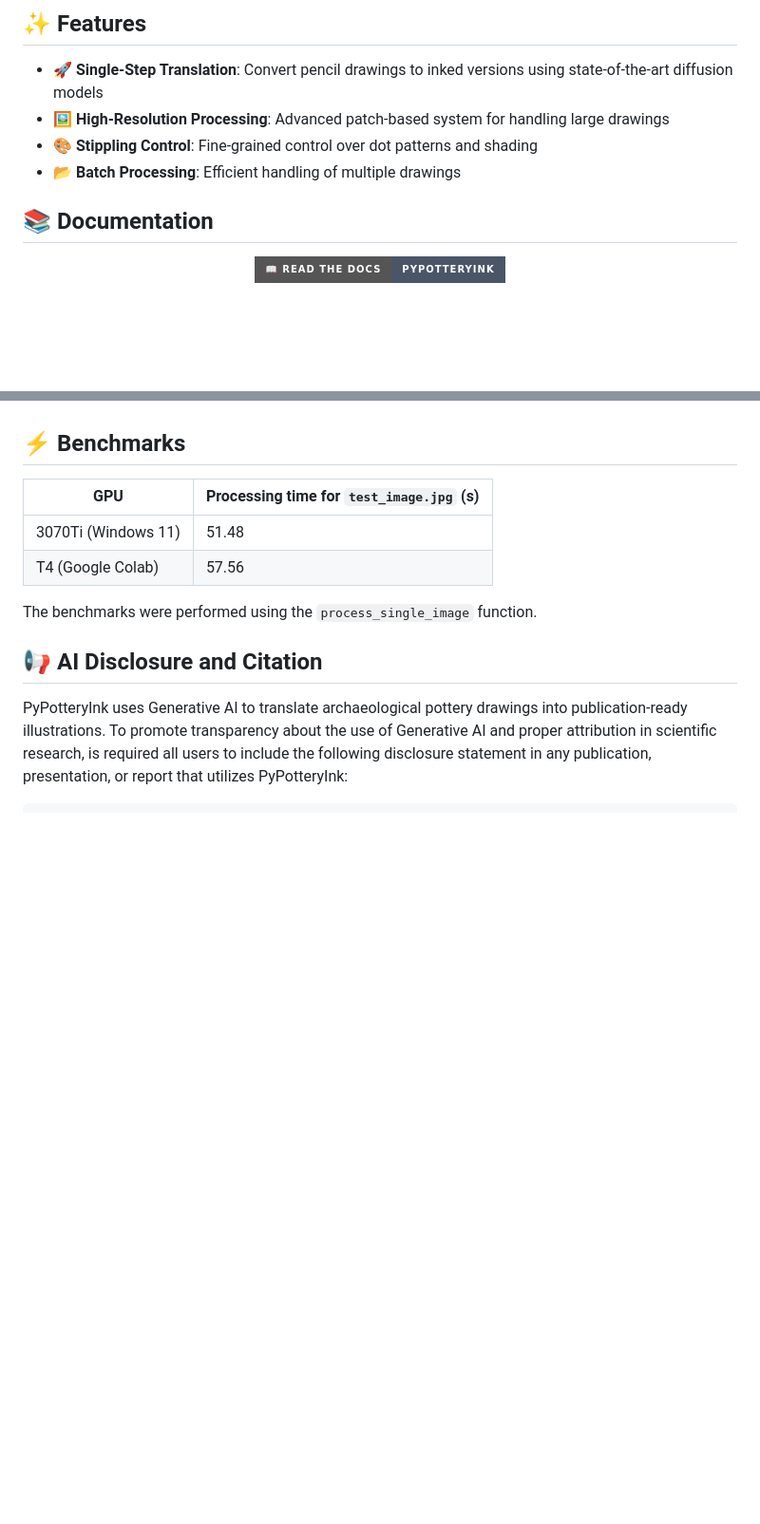
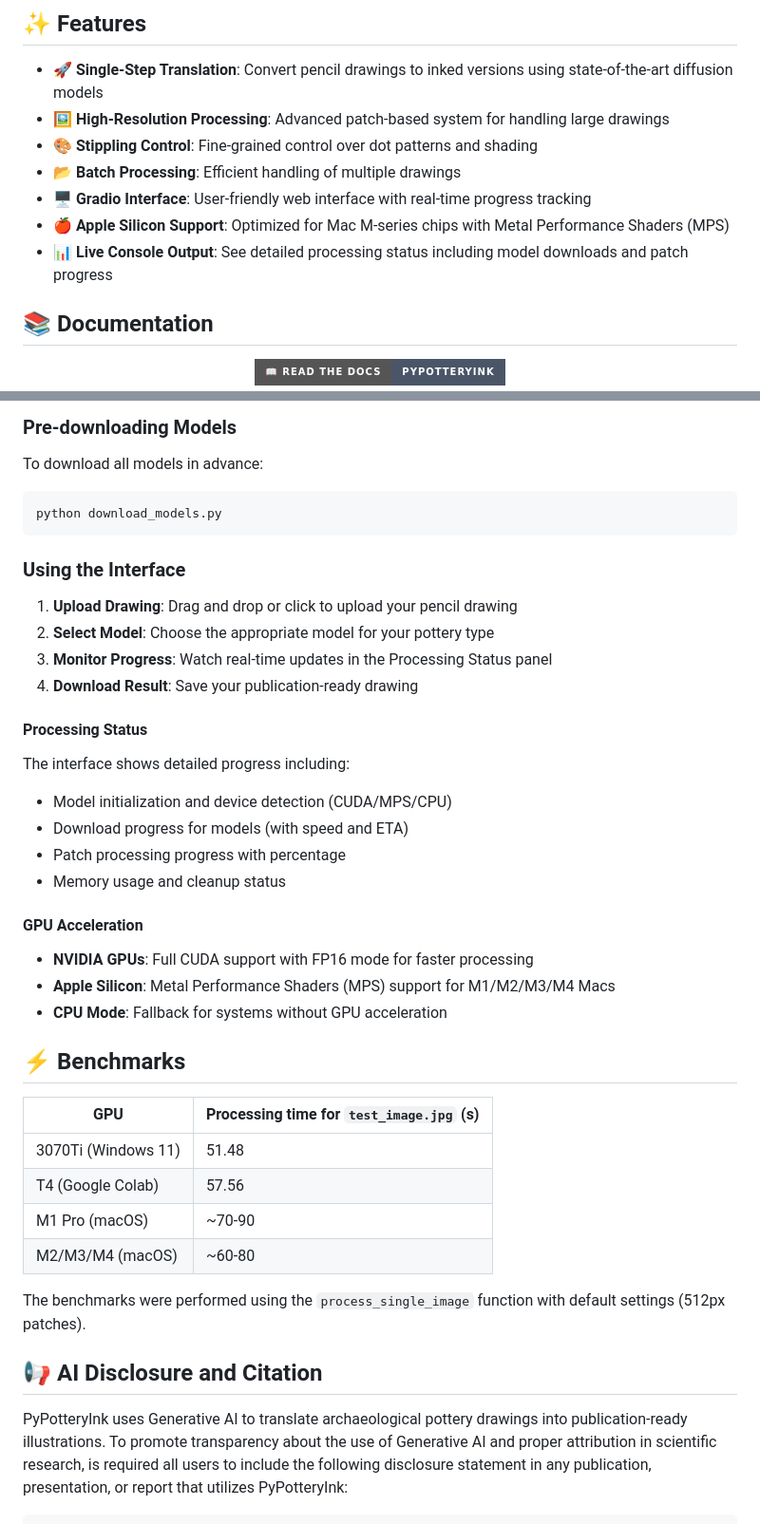
Before and after one commit to lrncrd/PyPotteryInk, a Markdown page: README.md, 2 parts joined by grey strips. Shown at 95% size. Drawn GitHub-style; badges without logos; blank space fills up the shorter version.

````diff
--- a/README.md
+++ b/README.md
@@ -34,6 +34,9 @@ As part of the **PyPottery** toolkit, `PyPotteryInk` is a deep learning applicat
 - 🖼️ **High-Resolution Processing**: Advanced patch-based system for handling large drawings
 - 🎨 **Stippling Control**: Fine-grained control over dot patterns and shading
 - 📂 **Batch Processing**: Efficient handling of multiple drawings
+- 🖥️ **Gradio Interface**: User-friendly web interface with real-time progress tracking
+- 🍎 **Apple Silicon Support**: Optimized for Mac M-series chips with Metal Performance Shaders (MPS)
+- 📊 **Live Console Output**: See detailed processing status including model downloads and patch progress
 
 ## 📚 Documentation
 
@@ -59,12 +132,41 @@ All models support custom fine-tuning for specific archaeological contexts or st
+### Pre-downloading Models
+
+To download all models in advance:
+```bash
+python download_models.py
+```
+
+### Using the Interface
+
+1. **Upload Drawing**: Drag and drop or click to upload your pencil drawing
+2. **Select Model**: Choose the appropriate model for your pottery type
+3. **Monitor Progress**: Watch real-time updates in the Processing Status panel
+4. **Download Result**: Save your publication-ready drawing
+
+#### Processing Status
+
+The interface shows detailed progress including:
+- Model initialization and device detection (CUDA/MPS/CPU)
+- Download progress for models (with speed and ETA)
+- Patch processing progress with percentage
+- Memory usage and cleanup status
+
+#### GPU Acceleration
+
+- **NVIDIA GPUs**: Full CUDA support with FP16 mode for faster processing
+- **Apple Silicon**: Metal Performance Shaders (MPS) support for M1/M2/M3/M4 Macs
+- **CPU Mode**: Fallback for systems without GPU acceleration
+
 ## ⚡ Benchmarks
-
 
 | GPU                 | Processing time for `test_image.jpg` (s) |
 | ------------------- | -------------------------------- |
 | 3070Ti (Windows 11) | 51.48                            |
-| T4 (Google Colab)   | 57.56                             |
+| T4 (Google Colab)   | 57.56                            |
+| M1 Pro (macOS)      | ~70-90                          |
+| M2/M3/M4 (macOS)    | ~60-80                          |
 
-The benchmarks were performed using the `process_single_image` function.
+The benchmarks were performed using the `process_single_image` function with default settings (512px patches).
 
 
 ## 📢 AI Disclosure and Citation
````
Also changed, not shown: other parts of README.md (+71 -4 lines).
